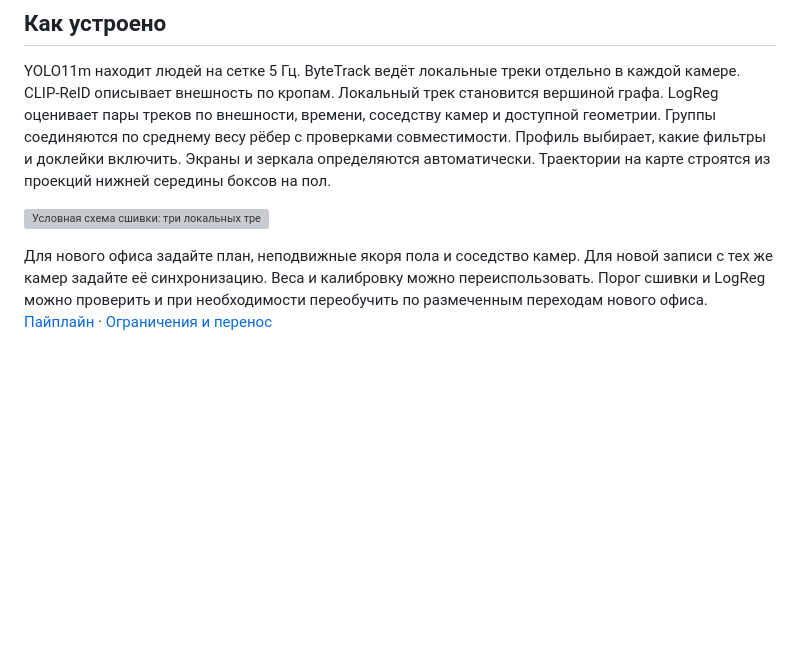
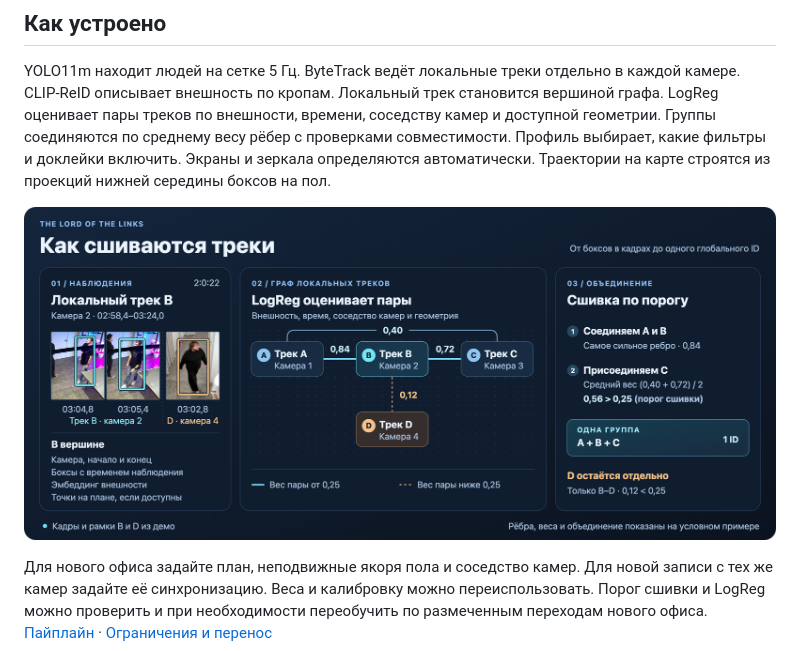
Before and after one commit to barbyarik/lord-of-the-links, a Markdown page: README.md, the part around the change. Drawn GitHub-style; pictures changed too: docs/assets/track-linking.png (added); blank space fills up the shorter version; grey boxes are pictures that could not be loaded.

Commit message:
Show track stitching by score threshold

```diff
--- a/README.md
+++ b/README.md
@@ -26,7 +26,7 @@ python3 -m src.web.server --dataset ~/Downloads/lol-demo-full.zip
 
 YOLO11m находит людей на сетке 5 Гц. ByteTrack ведёт локальные треки отдельно в каждой камере. CLIP-ReID описывает внешность по кропам. Локальный трек становится вершиной графа. LogReg оценивает пары треков по внешности, времени, соседству камер и доступной геометрии. Группы соединяются по среднему весу рёбер с проверками совместимости. Профиль выбирает, какие фильтры и доклейки включить. Экраны и зеркала определяются автоматически. Траектории на карте строятся из проекций нижней середины боксов на пол.
 
-![Условная схема сшивки: три локальных трека объединяются в один ID, четвёртый блокируется геометрией](docs/assets/track-linking.svg)
+![Схема сшивки локальных треков. Три трека получают один ID, а четвёртый остаётся отдельно из-за веса ниже порога](docs/assets/track-linking.png)
 
 Для нового офиса задайте план, неподвижные якоря пола и соседство камер. Для новой записи с тех же камер задайте её синхронизацию. Веса и калибровку можно переиспользовать. Порог сшивки и LogReg можно проверить и при необходимости переобучить по размеченным переходам нового офиса. [Пайплайн](docs/ARCHITECTURE.md) · [Ограничения и перенос](docs/LIMITATIONS.md)
 
```
Also changed, not shown: 1 other file.
